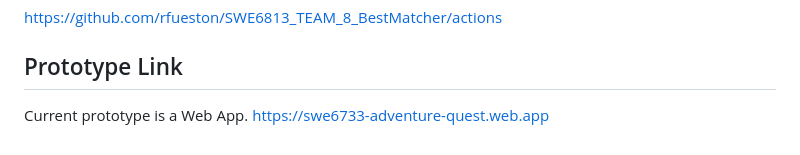
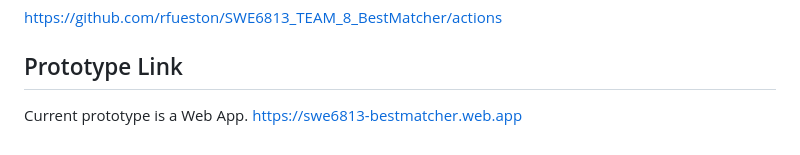
Before and after one commit to rfueston/SWE6813_TEAM_8_BestMatcher, a Markdown page: README.md, the part around the change. Rendered like a GitHub page.

```diff
--- a/README.md
+++ b/README.md
@@ -124,4 +124,4 @@ https://github.com/rfueston/SWE6813_TEAM_8_BestMatcher/actions
 <h2>Prototype Link</h2>
 
 Current prototype is a Web App.
-https://swe6733-adventure-quest.web.app
+https://swe6813-bestmatcher.web.app
```
